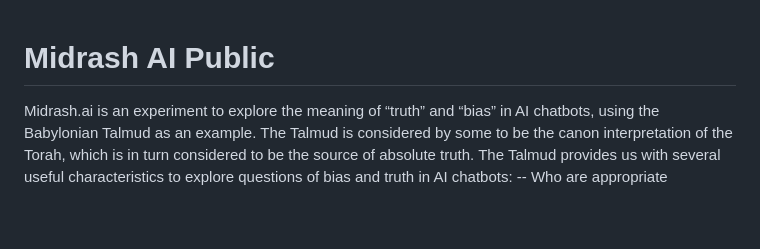
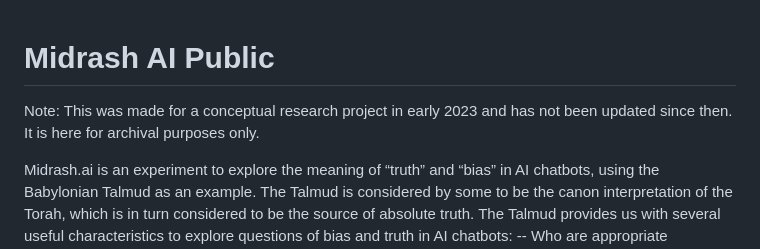
Before and after one commit to handshake-consulting/midrash-ai-public, a Markdown page: README.md, the part around the change. Drawn GitHub-style; blank space fills up the shorter version.

```diff
--- a/README.md
+++ b/README.md
@@ -1,4 +1,6 @@
 # Midrash AI Public
+
+Note: This was made for a conceptual research project in early 2023 and has not been updated since then. It is here for archival purposes only.
 
 Midrash.ai is an experiment to explore the meaning of “truth” and “bias” in AI chatbots, using the Babylonian Talmud as an example. The Talmud is considered by some to be the canon interpretation of the Torah, which is in turn considered to be the source of absolute truth. The Talmud provides us with several useful characteristics to explore questions of bias and truth in AI chatbots:
 -- Who are appropriate validators of truth? (e.g. Religious officials, The “crowd”, Ourselves)
```
